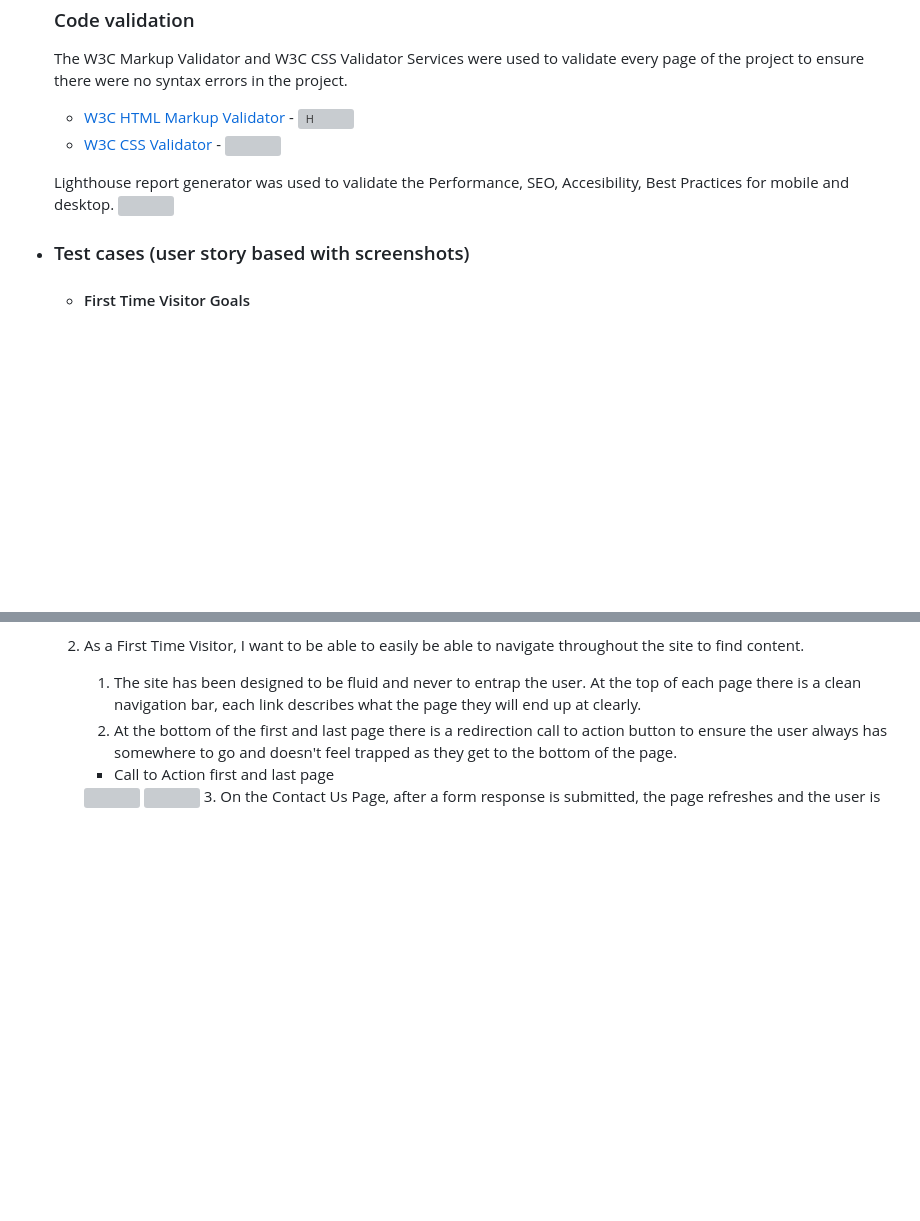
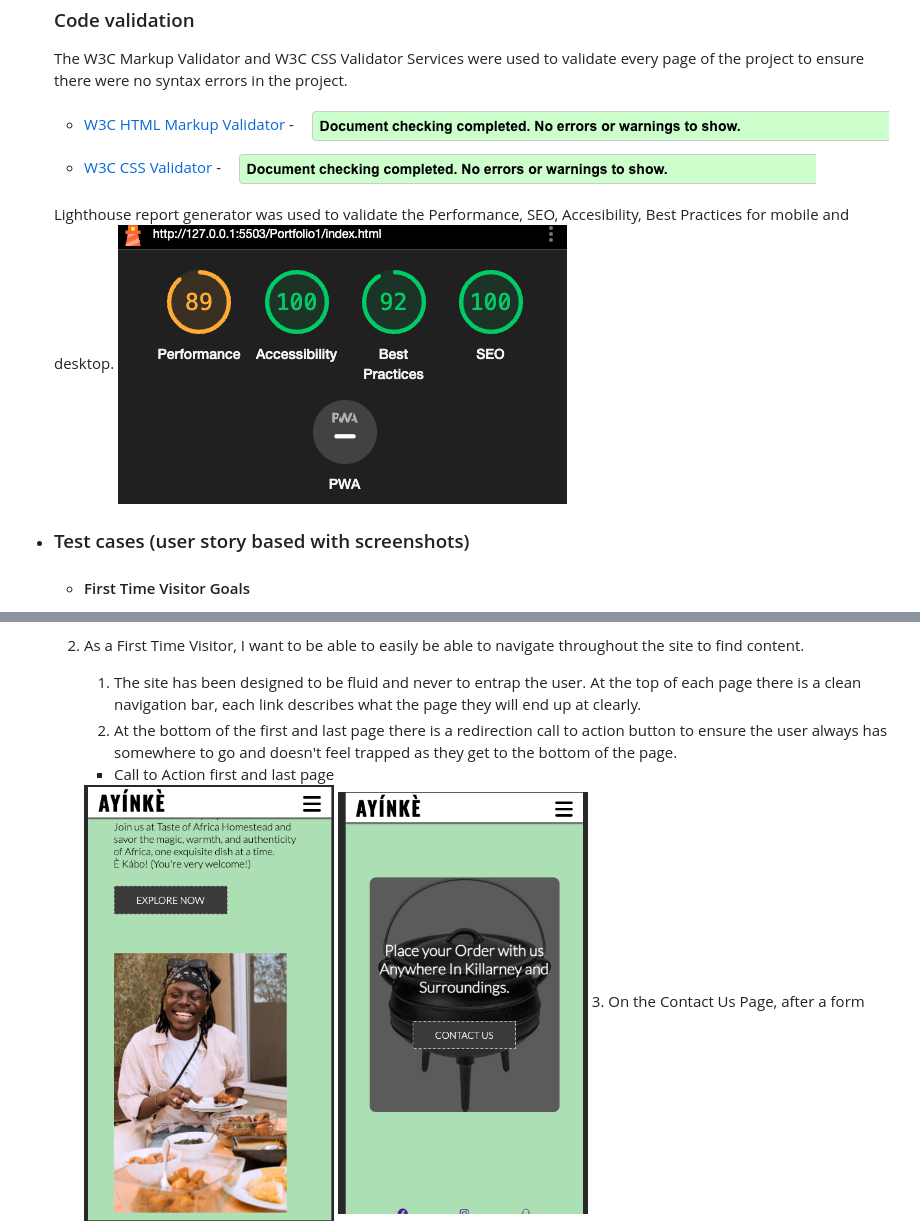
Before and after one commit to LATEEF-hub/Portfolio1, a Markdown page: README.md, 2 parts joined by grey strips. Drawn GitHub-style; blank space fills up the shorter version; grey boxes are pictures that could not be loaded.

Commit message:
change the folder for README files

```diff
--- a/README.md
+++ b/README.md
@@ -73,11 +73,11 @@ This is an African Restaurant website for Ayínkè African Restaurant. It is des
        ### Code validation
 
     The W3C Markup Validator and W3C CSS Validator Services were used to validate every page of the project to ensure there were no syntax errors in the project.
-      -   [W3C HTML Markup Validator](https://jigsaw.w3.org/css-validator/#validate_by_input) - ![H](assets/images/validator.png)
-      -   [W3C CSS Validator](https://jigsaw.w3.org/css-validator/#validate_by_input) - ![](assets/images/validator.png)
+      -   [W3C HTML Markup Validator](https://jigsaw.w3.org/css-validator/#validate_by_input) - ![H](readme-docs/validator.png)
+      -   [W3C CSS Validator](https://jigsaw.w3.org/css-validator/#validate_by_input) - ![](readme-docs/validator.png)
 
     Lighthouse report generator was used to validate the Performance, SEO, Accesibility, Best Practices for mobile and desktop.
-       <img src="assets/images/lighthouse.png">
+       <img src="readme-docs/lighthouse.png">
 
 
 -  ### Test cases (user story based with screenshots)
@@ -95,7 +95,7 @@ This is an African Restaurant website for Ayínkè African Restaurant. It is des
         1. The site has been designed to be fluid and never to entrap the user. At the top of each page there is a clean navigation bar, each link describes what the page they will end up at clearly.
         2. At the bottom of the first and last page there is a redirection call to action button to ensure the user always has somewhere to go and doesn't feel trapped as they get to the bottom of the page.
         - Call to Action first and last page
-        <img src="assets/images/lastpagecta.png" width="250">
-        <img src="assets/images/firstpagecta.png" width="250">
+        <img src="readme-docs/lastpagecta.png" width="250">
+        <img src="readme-docs/firstpagecta.png" width="250">
         3. On the Contact Us Page, after a form response is submitted, the page refreshes and the user is brought to the top of the page where the navigation bar is with message confirming the form has
            been successfully submitted.
```
Also changed, not shown: other parts of README.md (+3 -3 lines).
